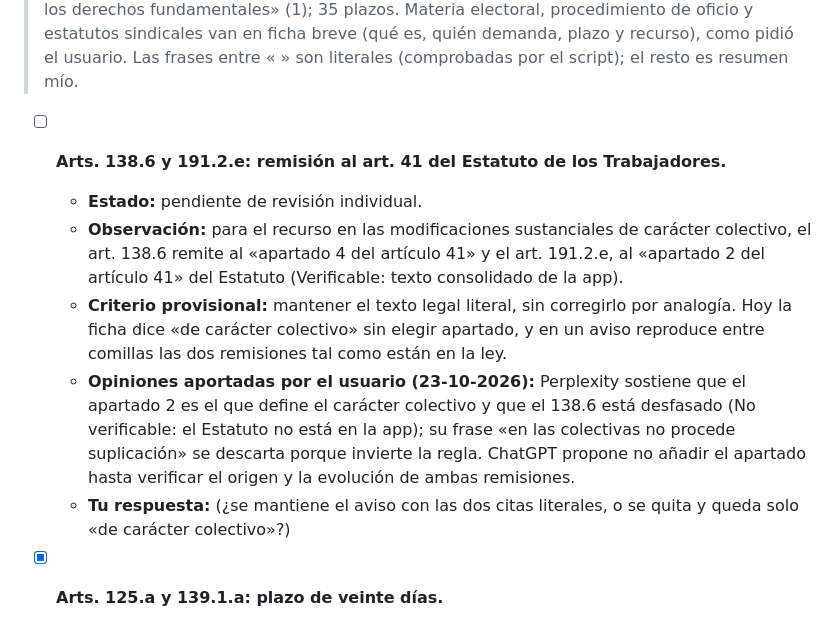
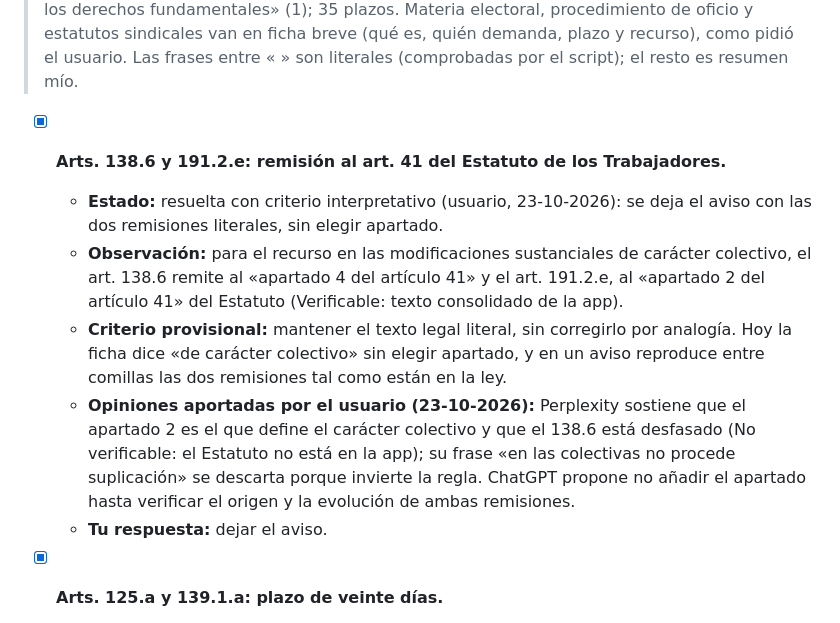
Before and after one commit to janorik/leyes-interactivas-claude, a Markdown page: PENDIENTES.md, the part around the change. Rendered like a GitHub page.

Commit message:
PENDIENTES: arts. 138.6/191.2.e, el usuario decide dejar el aviso con las dos remisiones
Co-Authored-By: Claude Opus 5.5 <noreply@anthropic.com>
Claude-Session: https://claude.ai/code/session_01N889PAgCWAoW7fTXHSohhv

```diff
--- a/PENDIENTES.md
+++ b/PENDIENTES.md
@@ -360,12 +360,12 @@ Hay una sección por ley; dentro de cada una, el mismo orden: dudas de interpret
 
 > Quinto desarrollo de la LRJS, en el orden elegido por el usuario: bloques «Condiciones de trabajo y materia electoral» (5 fichas), «Seguridad Social, procedimiento de oficio y actos administrativos» (3), «Conflictos colectivos, convenios y estatutos sindicales» (3) y «Tutela de los derechos fundamentales» (1); 35 plazos. Materia electoral, procedimiento de oficio y estatutos sindicales van en ficha breve (qué es, quién demanda, plazo y recurso), como pidió el usuario. Las frases entre « » son literales (comprobadas por el script); el resto es resumen mío.
 
-- [ ] **Arts. 138.6 y 191.2.e: remisión al art. 41 del Estatuto de los Trabajadores.**
-  - **Estado:** pendiente de revisión individual.
+- [x] **Arts. 138.6 y 191.2.e: remisión al art. 41 del Estatuto de los Trabajadores.**
+  - **Estado:** resuelta con criterio interpretativo (usuario, 23-10-2026): se deja el aviso con las dos remisiones literales, sin elegir apartado.
   - **Observación:** para el recurso en las modificaciones sustanciales de carácter colectivo, el art. 138.6 remite al «apartado 4 del artículo 41» y el art. 191.2.e, al «apartado 2 del artículo 41» del Estatuto (Verificable: texto consolidado de la app).
   - **Criterio provisional:** mantener el texto legal literal, sin corregirlo por analogía. Hoy la ficha dice «de carácter colectivo» sin elegir apartado, y en un aviso reproduce entre comillas las dos remisiones tal como están en la ley.
   - **Opiniones aportadas por el usuario (23-10-2026):** Perplexity sostiene que el apartado 2 es el que define el carácter colectivo y que el 138.6 está desfasado (No verificable: el Estatuto no está en la app); su frase «en las colectivas no procede suplicación» se descarta porque invierte la regla. ChatGPT propone no añadir el apartado hasta verificar el origen y la evolución de ambas remisiones.
-  - **Tu respuesta:** (¿se mantiene el aviso con las dos citas literales, o se quita y queda solo «de carácter colectivo»?)
+  - **Tu respuesta:** dejar el aviso.
 
 - [x] **Arts. 125.a y 139.1.a: plazo de veinte días.**
   - **Estado:** resuelta con criterio de literalidad normativa (usuario, 23-10-2026, con las opiniones de Perplexity y ChatGPT que aporta).
```
